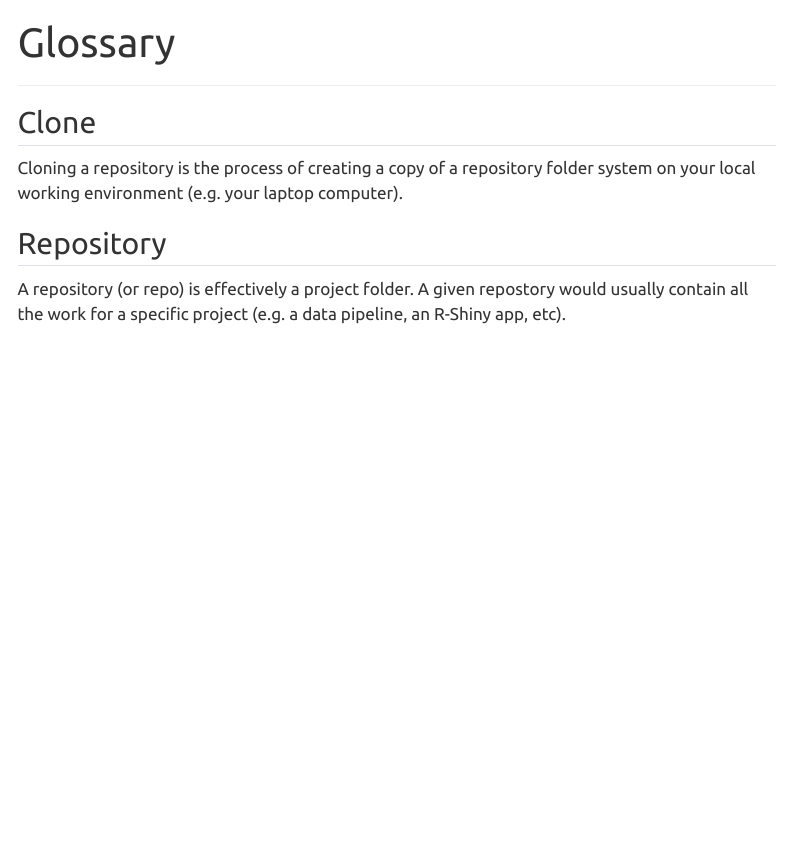
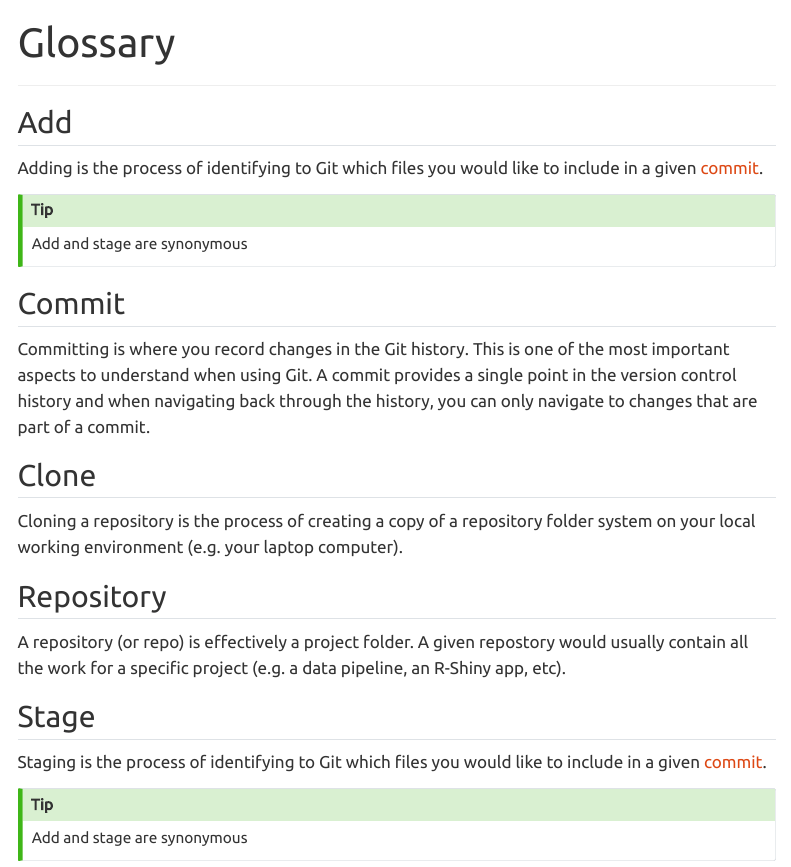
Before and after one commit to dfe-analytical-services/git-academy, a Quarto document (glossary.qmd): the page in a window 1100 px wide, from its top. Rendered offline with R 4.5, knitr and Pandoc in place of Quarto, with nearby package versions; menus at the side of the page are left out.

Commit message:
Expanded glossary to include add, stage and commit

```diff
--- a/glossary.qmd
+++ b/glossary.qmd
@@ -3,6 +3,18 @@ title: Glossary
 ---
 
 ---
+
+## Add
+
+Adding is the process of identifying to Git which files you would like to include in a given [commit](glossary.html#commit).
+
+::: callout-tip
+Add and stage are synonymous
+:::
+
+## Commit
+
+Committing is where you record changes in the Git history. This is one of the most important aspects to understand when using Git. A commit provides a single point in the version control history and when navigating back through the history, you can only navigate to changes that are part of a commit.
 
 ## Clone
 
@@ -11,3 +23,11 @@ Cloning a repository is the process of creating a copy of a repository folder sy
 ## Repository
 
 A repository (or repo) is effectively a project folder. A given repostory would usually contain all the work for a specific project (e.g. a data pipeline, an R-Shiny app, etc).
+
+## Stage
+
+Staging is the process of identifying to Git which files you would like to include in a given [commit](glossary.html#commit).
+
+::: callout-tip
+Add and stage are synonymous
+:::
```
Also changed, not shown: git-refresher/clone-a-repo.qmd (+2 -2 lines), git-refresher/making-a-branch.qmd (+1 -1 lines), git-refresher/recording-changes.qmd (+1 -1 lines).
